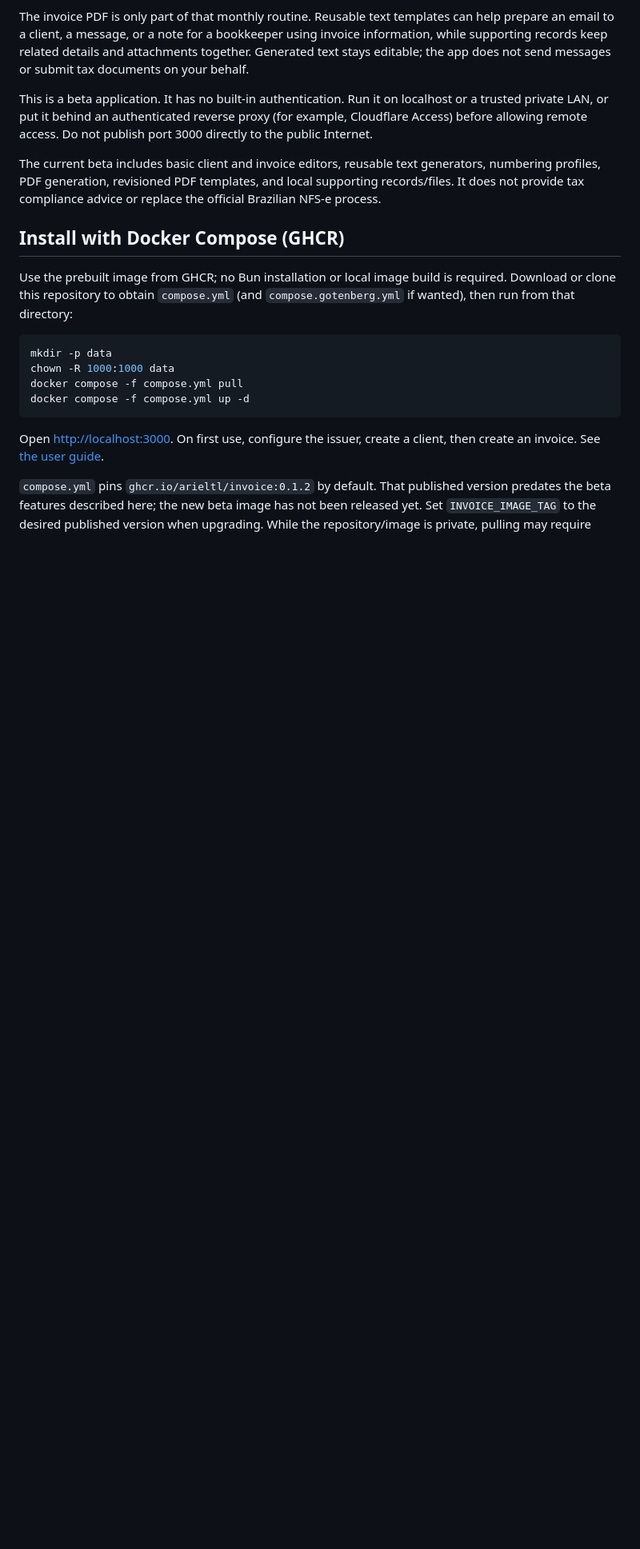
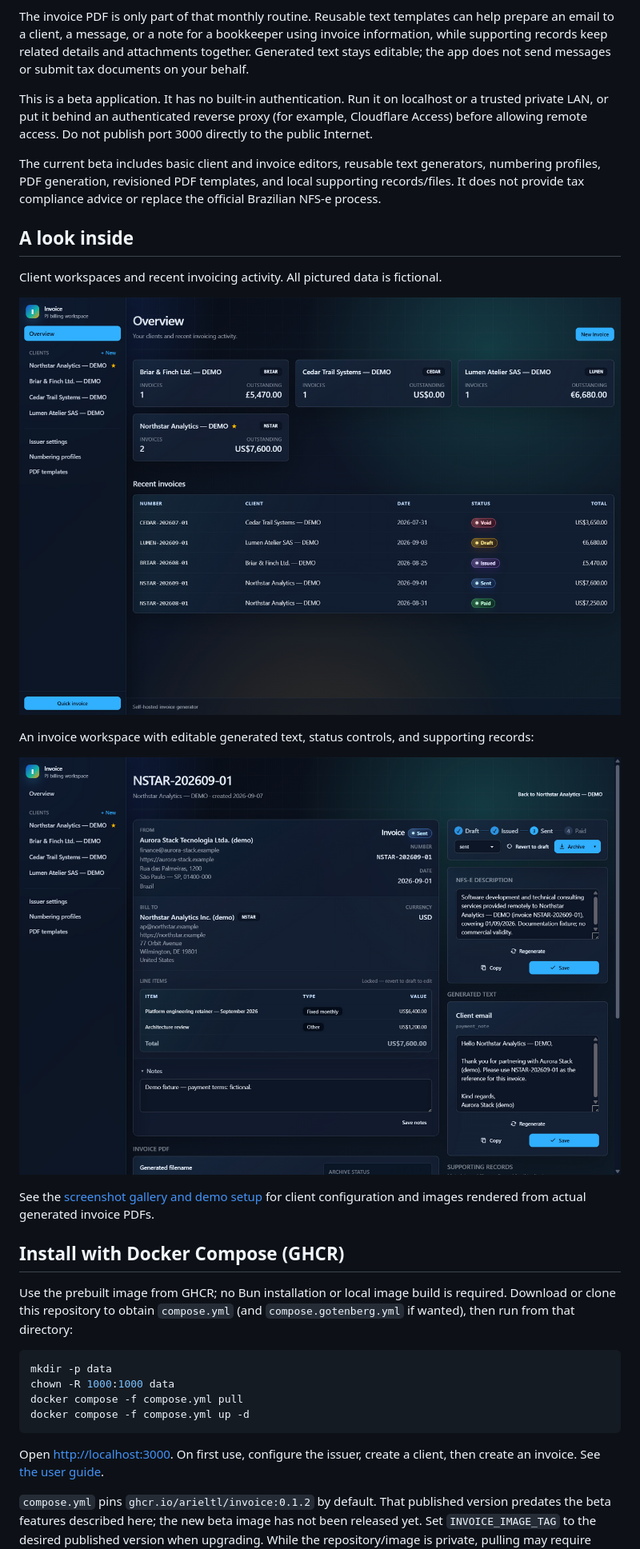
Before and after one commit to arieltl/pipa, a Markdown page: README.md, the part around the change. Shown: that part at 80% size. GitHub-like rendering; pictures changed too: docs/images/invoice-workspace.png (added), docs/images/overview.png (added); blank space fills up the shorter version.

Commit message:
docs: add isolated demo fixtures and application screenshots

```diff
--- a/README.md
+++ b/README.md
@@ -9,6 +9,18 @@ The invoice PDF is only part of that monthly routine. Reusable text templates ca
 This is a beta application. It has no built-in authentication. Run it on localhost or a trusted private LAN, or put it behind an authenticated reverse proxy (for example, Cloudflare Access) before allowing remote access. Do not publish port 3000 directly to the public Internet.
 
 The current beta includes basic client and invoice editors, reusable text generators, numbering profiles, PDF generation, revisioned PDF templates, and local supporting records/files. It does not provide tax compliance advice or replace the official Brazilian NFS-e process.
+
+## A look inside
+
+Client workspaces and recent invoicing activity. All pictured data is fictional.
+
+![Overview with fictional clients and invoices](docs/images/overview.png)
+
+An invoice workspace with editable generated text, status controls, and supporting records:
+
+![Invoice workspace with fictional overseas client and line items](docs/images/invoice-workspace.png)
+
+See the [screenshot gallery and demo setup](docs/demo.md) for client configuration and images rendered from actual generated invoice PDFs.
 
 ## Install with Docker Compose (GHCR)
 
```
Also changed, not shown: docs/demo.md (added, +87 -0 lines), docs/images/client-field-picker.png (added), docs/images/invoice-pdf-gbp.png (added), docs/images/invoice-pdf.png (added), 2 other files.
